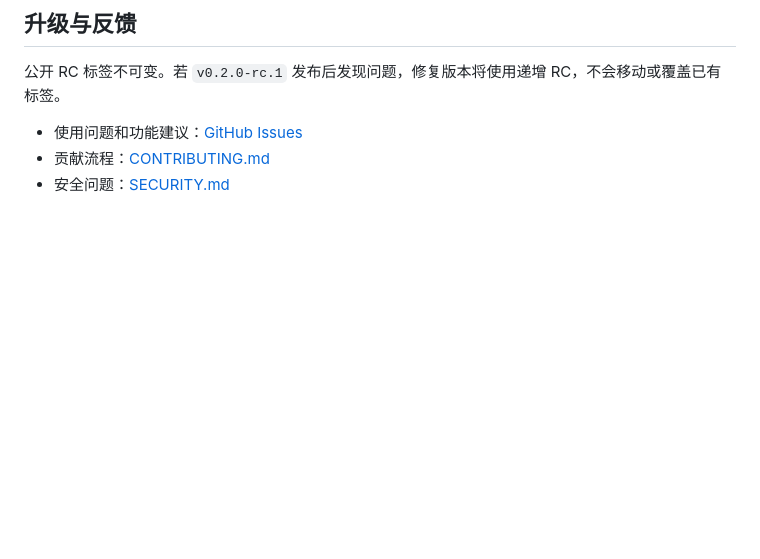
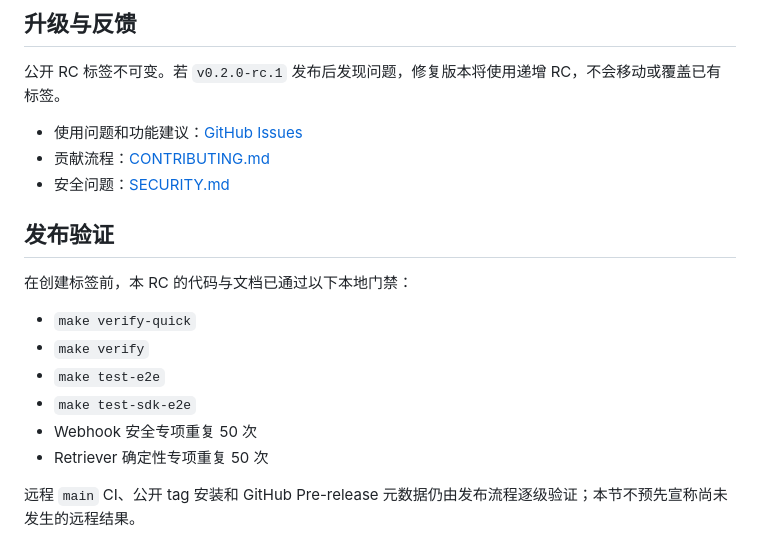
Before and after one commit to yyl1212/agent-studio, a Markdown page: docs/releases/v0.2.0-rc.1.md, the part around the change. Drawn GitHub-style; blank space fills up the shorter version.

Commit message:
docs: record rc verification evidence

```diff
--- a/docs/releases/v0.2.0-rc.1.md
+++ b/docs/releases/v0.2.0-rc.1.md
@@ -104,3 +104,16 @@ AGENT_STUDIO_WEBHOOK_TOKEN=
 - 使用问题和功能建议：[GitHub Issues](https://github.com/yyl1212/agent-studio/issues)
 - 贡献流程：[CONTRIBUTING.md](../../CONTRIBUTING.md)
 - 安全问题：[SECURITY.md](../../SECURITY.md)
+
+## 发布验证
+
+在创建标签前，本 RC 的代码与文档已通过以下本地门禁：
+
+- `make verify-quick`
+- `make verify`
+- `make test-e2e`
+- `make test-sdk-e2e`
+- Webhook 安全专项重复 50 次
+- Retriever 确定性专项重复 50 次
+
+远程 `main` CI、公开 tag 安装和 GitHub Pre-release 元数据仍由发布流程逐级验证；本节不预先宣称尚未发生的远程结果。
```
